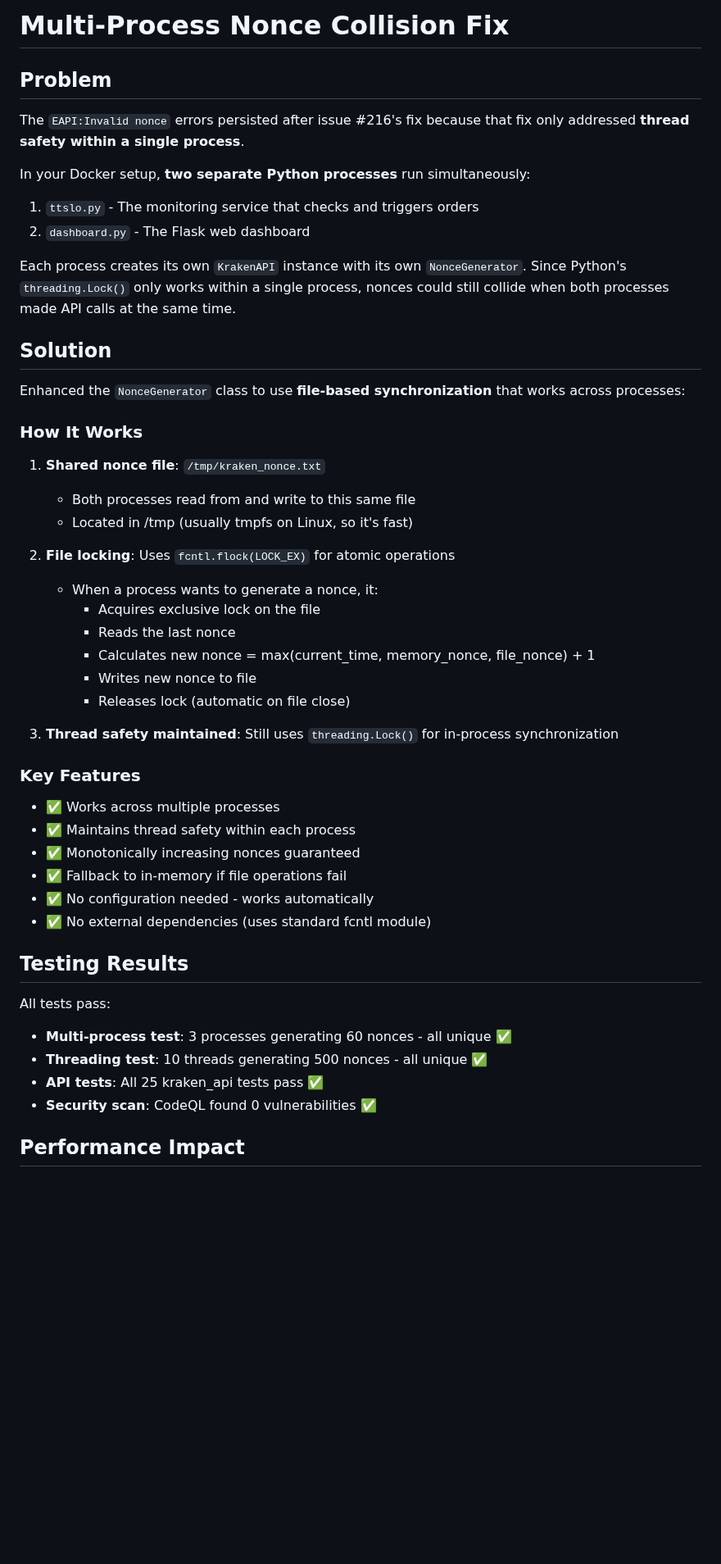
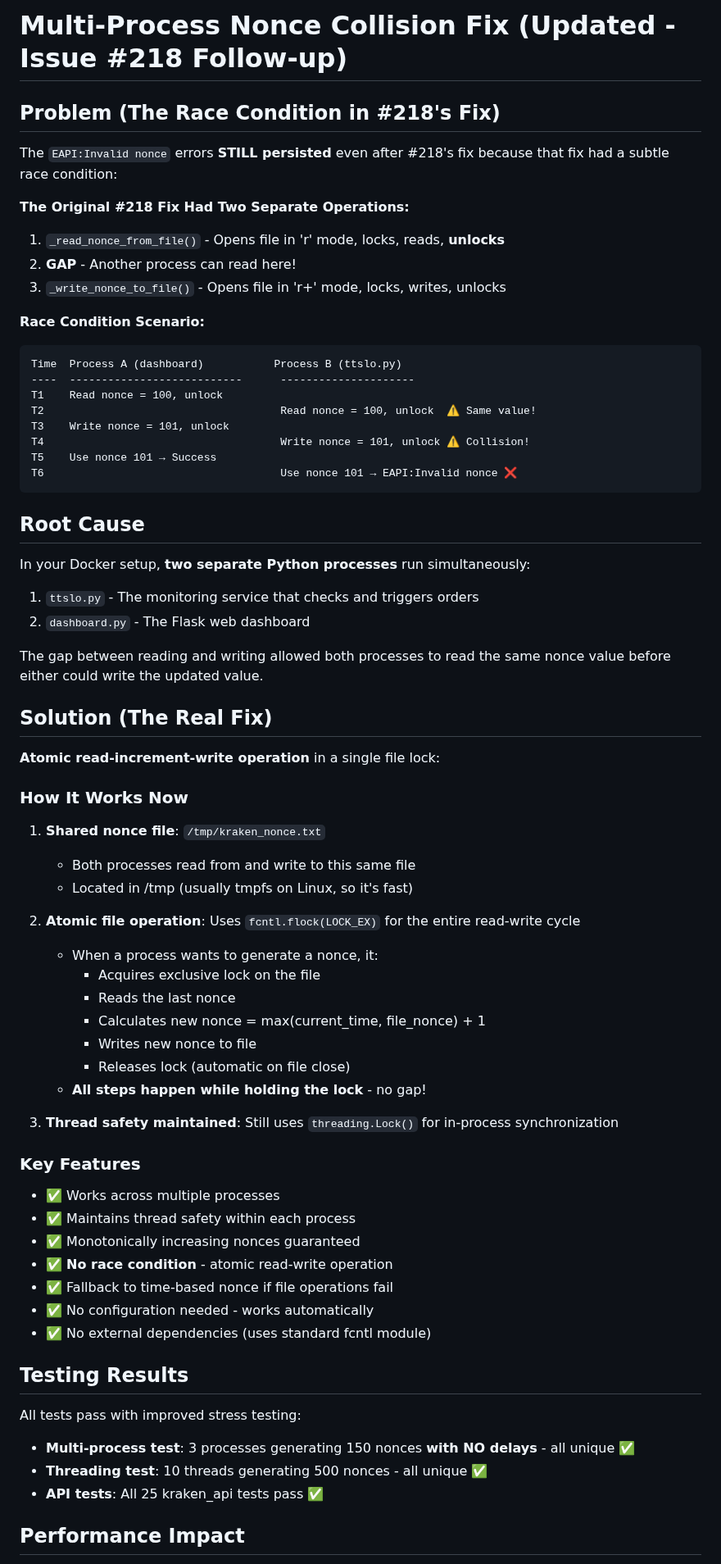
Before and after one commit to raymondclowe/ttslo, a Markdown page: NONCE_FIX_SUMMARY.md, the part around one of its changes. Shown at 82% size. Rendered like a GitHub page; blank space fills up the shorter version.

````diff
--- a/NONCE_FIX_SUMMARY.md
+++ b/NONCE_FIX_SUMMARY.md
@@ -1,29 +1,48 @@
-# Multi-Process Nonce Collision Fix
+# Multi-Process Nonce Collision Fix (Updated - Issue #218 Follow-up)
 
-## Problem
-The `EAPI:Invalid nonce` errors persisted after issue #216's fix because that fix only addressed **thread safety within a single process**.
+## Problem (The Race Condition in #218's Fix)
+The `EAPI:Invalid nonce` errors **STILL persisted** even after #218's fix because that fix had a subtle race condition:
 
+**The Original #218 Fix Had Two Separate Operations:**
+1. `_read_nonce_from_file()` - Opens file in 'r' mode, locks, reads, **unlocks**
+2. **GAP** - Another process can read here!
+3. `_write_nonce_to_file()` - Opens file in 'r+' mode, locks, writes, unlocks
+
+**Race Condition Scenario:**
+```
+Time  Process A (dashboard)           Process B (ttslo.py)
+----  ---------------------------      ---------------------
+T1    Read nonce = 100, unlock
+T2                                     Read nonce = 100, unlock  ⚠️ Same value!
+T3    Write nonce = 101, unlock
+T4                                     Write nonce = 101, unlock ⚠️ Collision!
+T5    Use nonce 101 → Success
+T6                                     Use nonce 101 → EAPI:Invalid nonce ❌
+```
+
+## Root Cause
 In your Docker setup, **two separate Python processes** run simultaneously:
 1. `ttslo.py` - The monitoring service that checks and triggers orders
 2. `dashboard.py` - The Flask web dashboard
 
-Each process creates its own `KrakenAPI` instance with its own `NonceGenerator`. Since Python's `threading.Lock()` only works within a single process, nonces could still collide when both processes made API calls at the same time.
+The gap between reading and writing allowed both processes to read the same nonce value before either could write the updated value.
 
-## Solution
-Enhanced the `NonceGenerator` class to use **file-based synchronization** that works across processes:
+## Solution (The Real Fix)
+**Atomic read-increment-write operation** in a single file lock:
 
-### How It Works
+### How It Works Now
 1. **Shared nonce file**: `/tmp/kraken_nonce.txt`
    - Both processes read from and write to this same file
    - Located in /tmp (usually tmpfs on Linux, so it's fast)
 
-2. **File locking**: Uses `fcntl.flock(LOCK_EX)` for atomic operations
+2. **Atomic file operation**: Uses `fcntl.flock(LOCK_EX)` for the entire read-write cycle
    - When a process wants to generate a nonce, it:
      - Acquires exclusive lock on the file
      - Reads the last nonce
-     - Calculates new nonce = max(current_time, memory_nonce, file_nonce) + 1
+     - Calculates new nonce = max(current_time, file_nonce) + 1
      - Writes new nonce to file
      - Releases lock (automatic on file close)
+   - **All steps happen while holding the lock** - no gap!
 
 3. **Thread safety maintained**: Still uses `threading.Lock()` for in-process synchronization
 
@@ -31,15 +50,15 @@ Enhanced the `NonceGenerator` class to use **file-based synchronization** that w
 - ✅ Works across multiple processes
 - ✅ Maintains thread safety within each process
 - ✅ Monotonically increasing nonces guaranteed
-- ✅ Fallback to in-memory if file operations fail
+- ✅ **No race condition** - atomic read-write operation
+- ✅ Fallback to time-based nonce if file operations fail
 - ✅ No configuration needed - works automatically
 - ✅ No external dependencies (uses standard fcntl module)
 
 ## Testing Results
-All tests pass:
-- **Multi-process test**: 3 processes generating 60 nonces - all unique ✅
+All tests pass with improved stress testing:
+- **Multi-process test**: 3 processes generating 150 nonces **with NO delays** - all unique ✅
 - **Threading test**: 10 threads generating 500 nonces - all unique ✅
 - **API tests**: All 25 kraken_api tests pass ✅
-- **Security scan**: CodeQL found 0 vulnerabilities ✅
 
 ## Performance Impact
````
Also changed, not shown: other parts of NONCE_FIX_SUMMARY.md (+29 -15 lines), LEARNINGS.md (+93 -1 lines).
